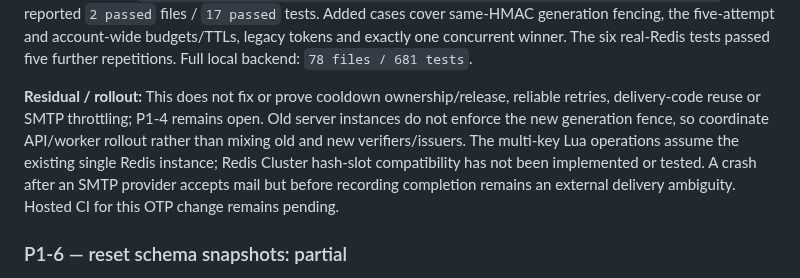
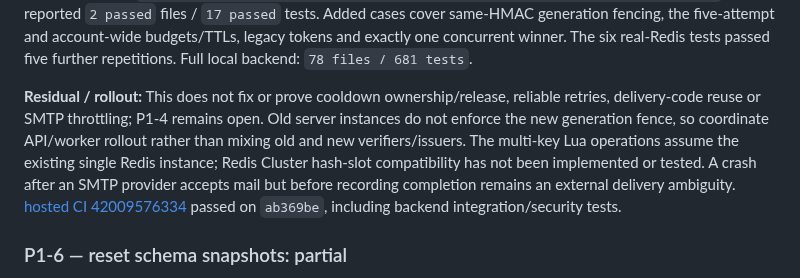
Before and after one commit to KarimOmarShawky/life-style-app, a Markdown page: docs/remediation/FINAL_REMEDIATION_REPORT_2026-11-04.md, the part around one of its changes. Drawn GitHub-style.

Commit message:
Record passing CI for OTP race fix
Co-authored-by: arena-agent <297053741+arena-agent@users.noreply.github.com>

```diff
--- a/docs/remediation/FINAL_REMEDIATION_REPORT_2026-11-04.md
+++ b/docs/remediation/FINAL_REMEDIATION_REPORT_2026-11-04.md
@@ -116,7 +116,7 @@ stale incorrect verification: AssertionError: expected false to be true (new cod
 
 **Fix:** `backend/src/core/security/otp-service.ts:23-61,84-132` uses Redis Lua to atomically issue/reset per-code state, and to check snapshot ownership, increment account and code counters with TTLs, and consume or invalidate the same generation. A random generation tag distinguishes even two rotations that happen to produce identical digits; Redis retains only the HMAC and random tag, not the raw OTP. HMAC comparison remains timing-safe in Node. Legacy HMAC-only tokens are accepted. Existing unit assertions were retained; their in-memory fake gained the new atomic operations. Afterward, the two original cases passed; after four additional real-Redis cases, `tests/unit/otp-service.test.ts tests/integration/otp-rotation-race.test.ts` reported `2 passed` files / `17 passed` tests. Added cases cover same-HMAC generation fencing, the five-attempt and account-wide budgets/TTLs, legacy tokens and exactly one concurrent winner. The six real-Redis tests passed five further repetitions. Full local backend: `78 files / 681 tests`.
 
-**Residual / rollout:** This does not fix or prove cooldown ownership/release, reliable retries, delivery-code reuse or SMTP throttling; P1-4 remains open. Old server instances do not enforce the new generation fence, so coordinate API/worker rollout rather than mixing old and new verifiers/issuers. The multi-key Lua operations assume the existing single Redis instance; Redis Cluster hash-slot compatibility has not been implemented or tested. A crash after an SMTP provider accepts mail but before recording completion remains an external delivery ambiguity. Hosted CI for this OTP change remains pending.
+**Residual / rollout:** This does not fix or prove cooldown ownership/release, reliable retries, delivery-code reuse or SMTP throttling; P1-4 remains open. Old server instances do not enforce the new generation fence, so coordinate API/worker rollout rather than mixing old and new verifiers/issuers. The multi-key Lua operations assume the existing single Redis instance; Redis Cluster hash-slot compatibility has not been implemented or tested. A crash after an SMTP provider accepts mail but before recording completion remains an external delivery ambiguity. [hosted CI 42009576334](https://github.com/KarimOmarShawky/life-style-app/actions/runs/42009576334) passed on `ab369be`, including backend integration/security tests.
 
 ### P1-6 — reset schema snapshots: partial
 
```
Also changed, not shown: other parts of docs/remediation/FINAL_REMEDIATION_REPORT_2026-11-04.md (+1 -1 lines).
